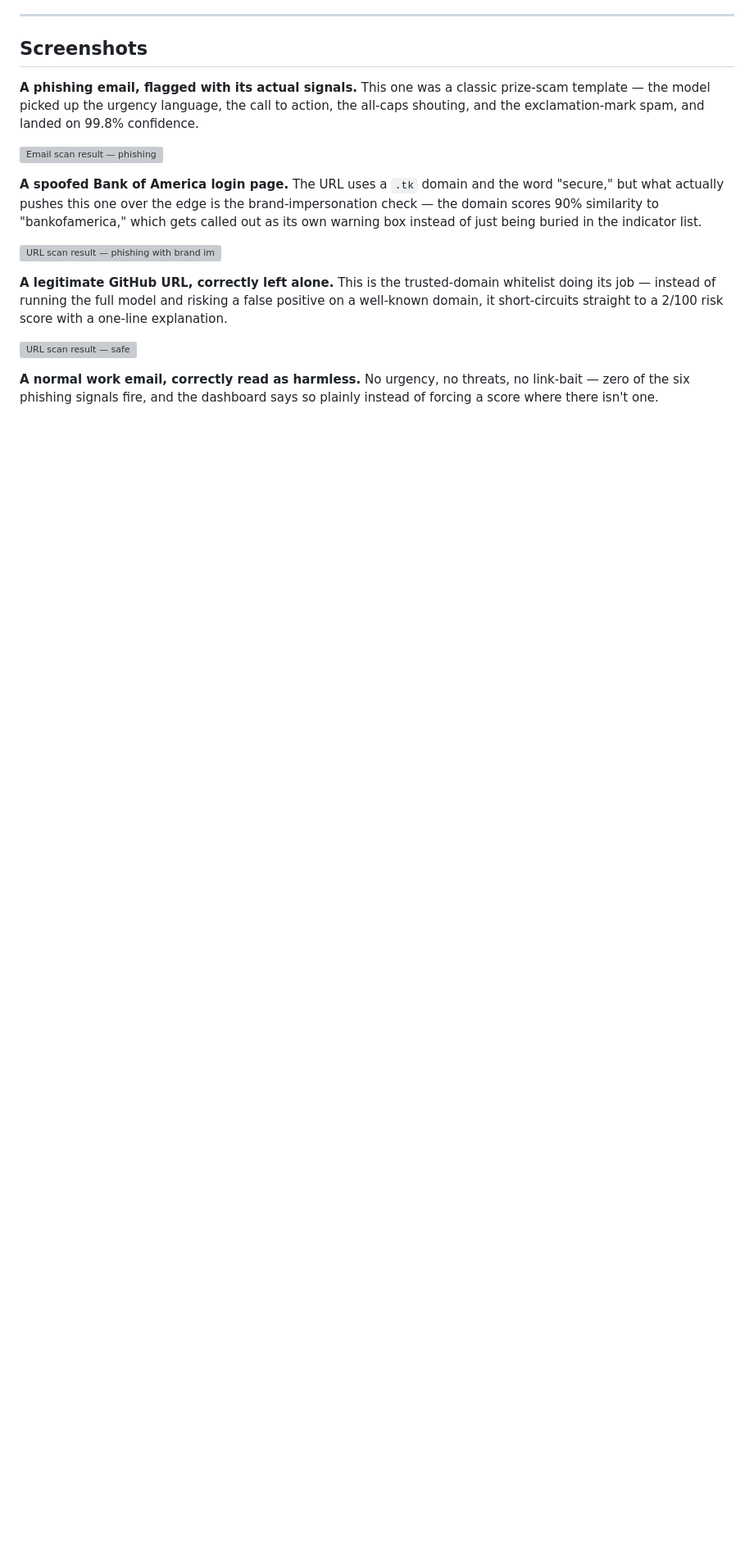
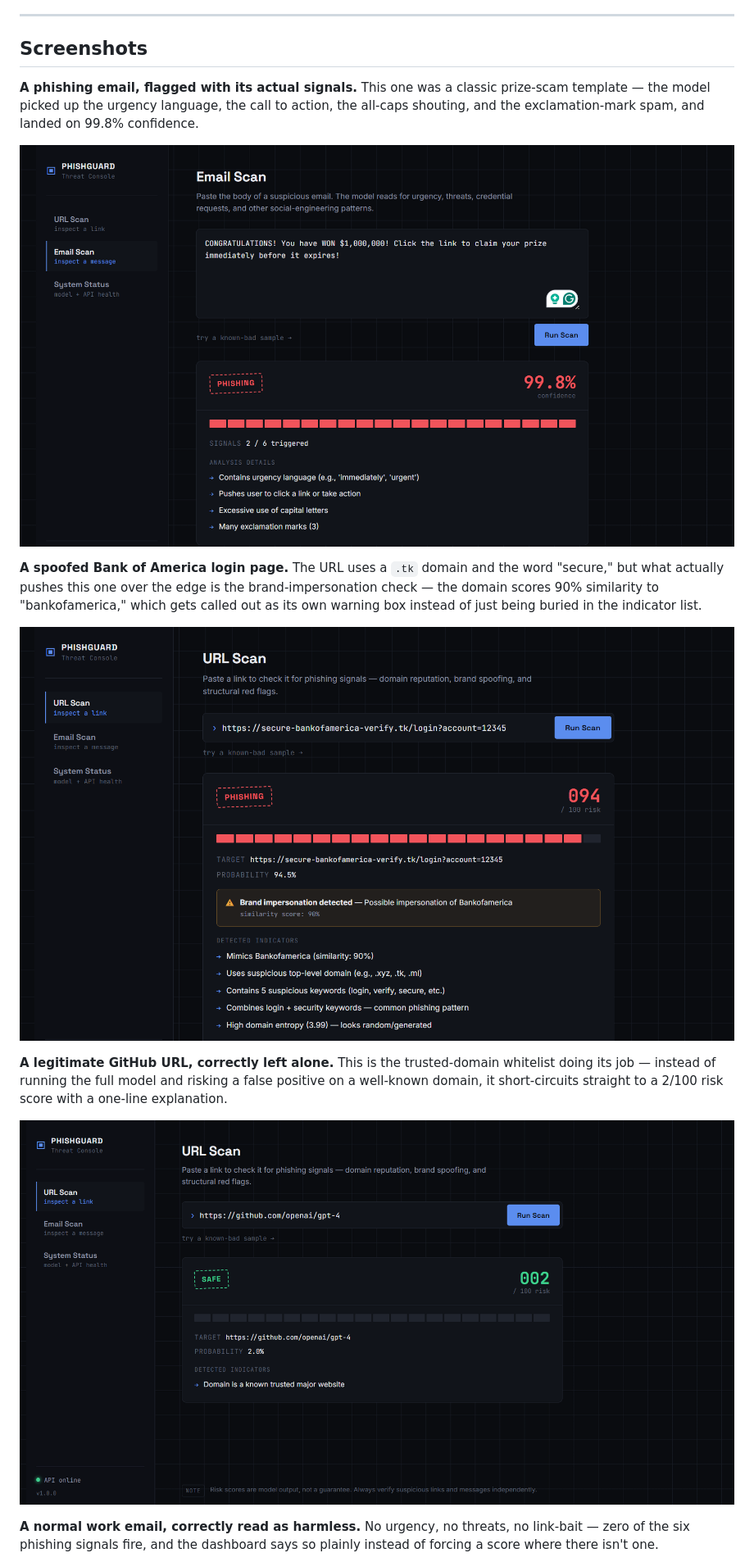
Before and after one commit to debugLatte/AI-Powered-Phishing-Detection-System, a Markdown page: README.md, the part around one of its changes. Shown at 82% size. GitHub-like rendering; blank space fills up the shorter version; grey boxes are pictures that could not be loaded.

```diff
--- a/README.md
+++ b/README.md
@@ -53,15 +52,15 @@ PhishGuard inspects URLs and email text for phishing indicators and returns an e
 
 **A phishing email, flagged with its actual signals.** This one was a classic prize-scam template — the model picked up the urgency language, the call to action, the all-caps shouting, and the exclamation-mark spam, and landed on 99.8% confidence.
 
-![Email scan result — phishing](docs/screenshots/Screenshot%202026-06-20%20230308.png)
+![Email scan result — phishing](docs/screenshots/email-scan-phishing.png)
 
 **A spoofed Bank of America login page.** The URL uses a `.tk` domain and the word "secure," but what actually pushes this one over the edge is the brand-impersonation check — the domain scores 90% similarity to "bankofamerica," which gets called out as its own warning box instead of just being buried in the indicator list.
 
-![URL scan result — phishing with brand impersonation](docs/screenshots/Screenshot%202026-06-20%20230649.png)
+![URL scan result — phishing with brand impersonation](docs/screenshots/url-scan-phishing.png)
 
 **A legitimate GitHub URL, correctly left alone.** This is the trusted-domain whitelist doing its job — instead of running the full model and risking a false positive on a well-known domain, it short-circuits straight to a 2/100 risk score with a one-line explanation.
 
-![URL scan result — safe](docs/screenshots/Screenshot%202026-06-20%20230714.png)
+![URL scan result — safe](docs/screenshots/url-scan-safe.png)
 
 **A normal work email, correctly read as harmless.** No urgency, no threats, no link-bait — zero of the six phishing signals fire, and the dashboard says so plainly instead of forcing a score where there isn't one.
 
```
Also changed, not shown: other parts of README.md (+2 -6 lines).
